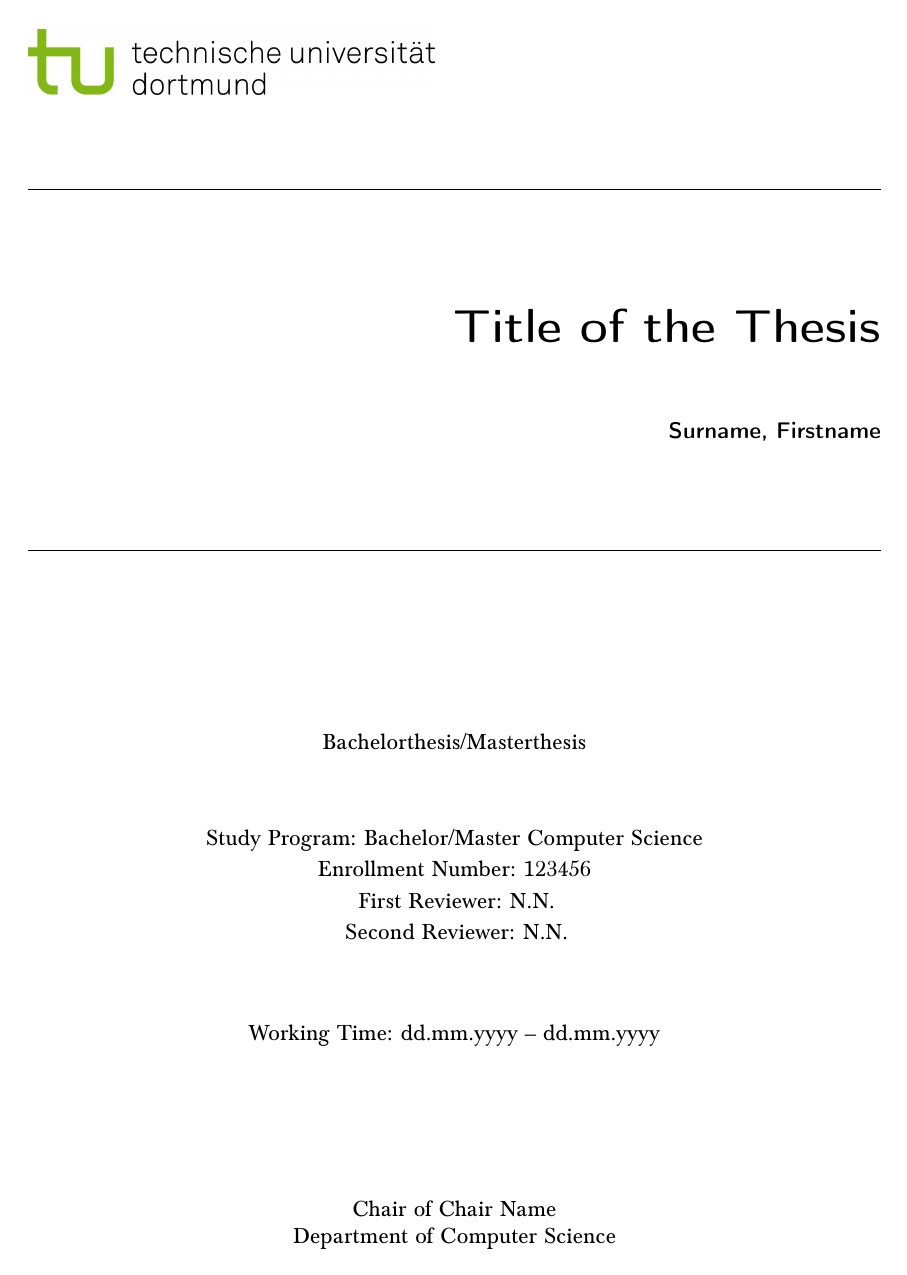
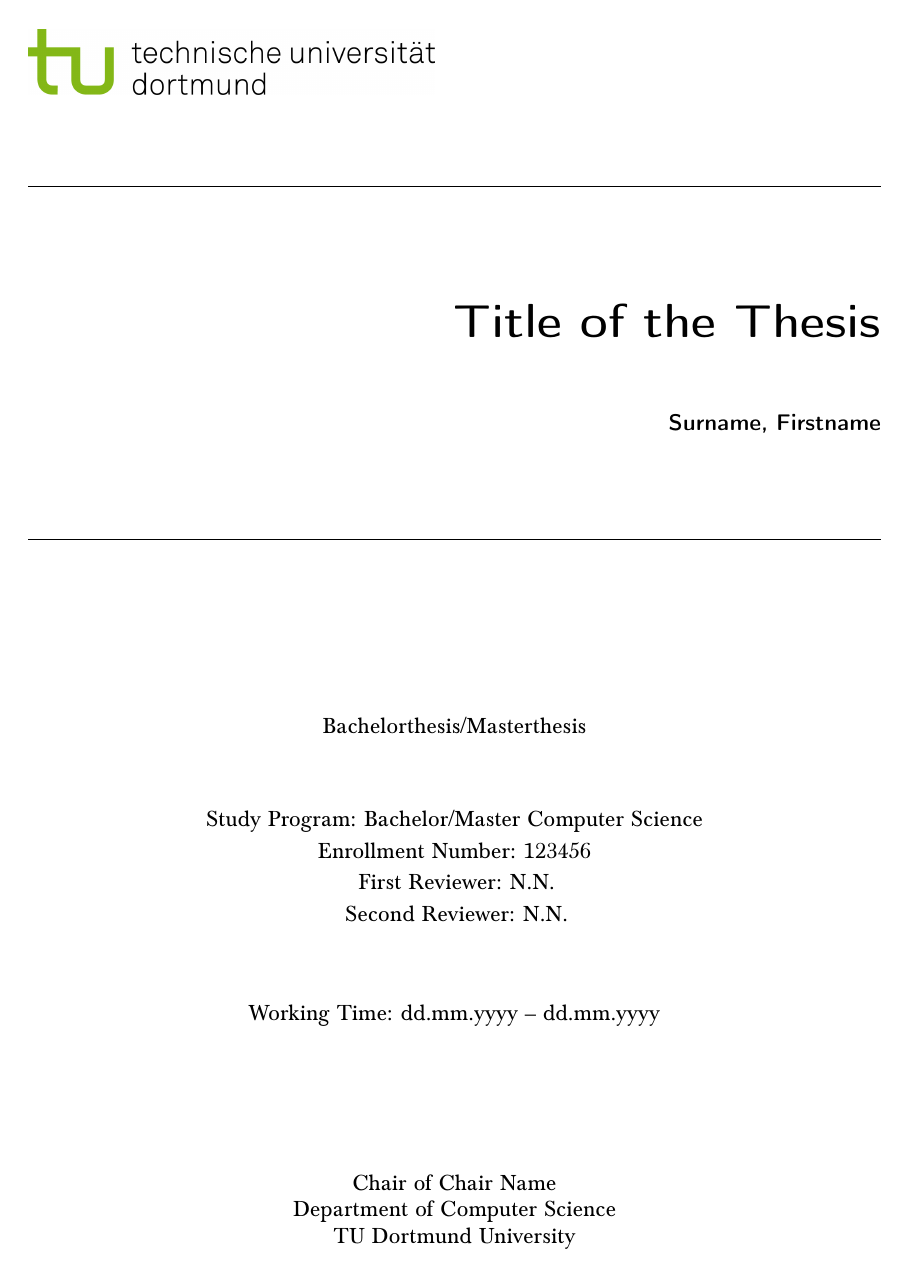
Before and after one commit to DiePaupi/UDO_LatexThesisTemplate, a LaTeX thesis (main.tex, which reads header.tex): page 1 of 15. Compiled offline with pdfLaTeX.

Commit message:
Add: Box environments for definitions and examples; Edit: Titlepage now displays the university name at the bottom and some more packages are preloaded

```diff
--- a/header.tex
+++ b/header.tex
@@ -30,15 +30,23 @@
 %%%%%%%%%%%%%%%%%%%%%%%%%%%%%%%%%%%%%%%%%%%%%%%%%%%%%%%
 % Links and references
 %%%%%%%%%%%%%%%%%%%%%%%%%%%%%%%%%%%%%%%%%%%%%%%%%%%%%%%
+\definecolor{citec}{rgb}{0.0, 0.33, 0.71}
+\definecolor{defc}{rgb}{0.0, 0.5, 0.0}
+
 \usepackage{url}
 \usepackage{varioref}
-\usepackage[hyperfootnotes=false]{hyperref}
+\usepackage[hyperfootnotes=false,
+pdftex,
+pdfauthor	= {},
+pdftitle	= {},
+pdfsubject	= {},
+pdfkeywords	= {}]{hyperref}
 \hypersetup{
-    colorlinks=true,
-    linkcolor=black,
-    filecolor=black,
- 	urlcolor=MidnightBlue,
-	citecolor=MidnightBlue
+	colorlinks=true,
+	linkcolor=black,
+	filecolor=black,
+	urlcolor=citec,
+	citecolor=citec
 }
 \usepackage{cleveref}
 
@@ -49,6 +57,8 @@
 \usepackage{acronym}						% To display a list of defined acronyms
 \usepackage{adjustbox}						% Can be used to rezise tables and graphs
 \usepackage{booktabs}						% For nicer tables
+\usepackage{multirow}						% For multirow cells in tables
+\usepackage{tabularx}						% For tabularx tables where X cloumns auto adjust to long content
 
 
 %%%%%%%%%%%%%%%%%%%%%%%%%%%%%%%%%%%%%%%%%%%%%%%%%%%%%%%
@@ -201,6 +211,7 @@
 		\vspace*{\stretch{2}}
 		\large Chair of #7\\
 		\large Department of Computer Science\\
+		\large TU Dortmund University\\
 	\end{center}
 }
 
@@ -293,3 +304,167 @@
 \clubpenalty = 10000
 % Do not allow single lines at the beginning of a page
 \widowpenalty = 10000 \displaywidowpenalty = 10000
+
+
+
+%%%%%%%%%%%%%%%%%%%%%%%%%%%%%%%%%%%%%%%%%%%%%%%%%%%%%%%
+% Definitions for abbreviations
+%%%%%%%%%%%%%%%%%%%%%%%%%%%%%%%%%%%%%%%%%%%%%%%%%%%%%%%
+\usepackage{xspace}
+\newcommand{\ao}{a.\nolinebreak[4]\hspace{0.125em}\nolinebreak[4]o.\@\xspace} % a.o. = among others -> unter anderem / u.a.
+\newcommand{\eg}{e.\nolinebreak[4]\hspace{0.125em}\nolinebreak[4]g.\@\xspace} % e.g. = exempli gratia (latin) -> zum Beispiel / z.B.
+\newcommand{\ie}{i.\nolinebreak[4]\hspace{0.125em}\nolinebreak[4]e.\@\xspace} % i.e. = id est (latin) -> das heißt / d.h.
+\newcommand{\iow}{i.\nolinebreak[4]\hspace{0.125em}\nolinebreak[4]o.\nolinebreak[4]\hspace{0.125em}\nolinebreak[4]w.\@\xspace}	% iow. = in other words
+\newcommand{\wrt}{w.\nolinebreak[4]\hspace{0.125em}\nolinebreak[4]r.\nolinebreak[4]\hspace{0.125em}\nolinebreak[4]t.\@\xspace} % w.r.t. = with regards to
+\newcommand{\cf}{cf.\@\xspace}		% cf.  = confer (latin) -> vergleiche / vgl.
+
+
+%%%%%%%%%%%%%%%%%%%%%%%%%%%%%%%%%%%%%%%%%%%%%%%%%%%%%%%
+% Additional definitions
+%%%%%%%%%%%%%%%%%%%%%%%%%%%%%%%%%%%%%%%%%%%%%%%%%%%%%%%
+
+% Theorem-Environments
+\usepackage[amsmath,thmmarks]{ntheorem}
+
+% Caption Package
+\usepackage[margin=0pt,font=small,labelfont=bf]{caption}
+
+% Redefine the display of the table of contents
+%\setcounter{secnumdepth}{5}
+%\setcounter{tocdepth}{5}
+
+% Adjust Floating Environments anpassen
+\renewcommand{\topfraction}{0.9}
+\renewcommand{\bottomfraction}{0.8}
+
+% For the book format: Adds an empty page and the next one is to the rigth
+%\newcommand{\blankpage}{
+%	\clearpage{\pagestyle{empty}\cleardoublepage}
+%}
+
+% Formating the page
+\usepackage{microtype}
+% Do not allow single lines at the end of a page
+\clubpenalty = 10000
+% Do not allow single lines at the beginning of a page
+\widowpenalty = 10000 \displaywidowpenalty = 10000
+
+
+%%%%%%%%%%%%%%%%%%%%%%%%%%%%%%%%%%%%%%%%%%%%%%%%%%%%%%%
+% Umgebungen
+%%%%%%%%%%%%%%%%%%%%%%%%%%%%%%%%%%%%%%%%%%%%%%%%%%%%%%%
+\usepackage[framemethod=TikZ]{mdframed}
+
+% Style %
+\mdfdefinestyle{enviStyle}{
+	innertopmargin = 10pt,
+	linewidth      = 1pt,
+	frametitlerule = true,
+	roundcorner    = 2pt%
+}
+
+% Counter für Definitionen und Beispiele %
+\newcounter{def}[section]\setcounter{def}{0}
+\renewcommand{\thedef}{\arabic{section}.\arabic{def}}
+\newcounter{bsp}[section]\setcounter{bsp}{0}
+\renewcommand{\thebsp}{\arabic{section}.\arabic{bsp}}
+\newcounter{pro}[section]\setcounter{pro}{0}
+\renewcommand{\thepro}{\arabic{section}.\arabic{pro}}
+
+\crefname{def}{definition}{definitions}
+\Crefname{def}{Definition}{Definition}
+\crefname{bsp}{example}{examples}
+\Crefname{bsp}{Example}{Examples}
+\crefname{pro}{proposition}{propositions}
+\Crefname{pro}{Proposition}{Propositions}
+
+% Environment mit counter mit zB \newenvironment{name}[args]{begin_def}{end_def}
+\newenvironment{CountingProposition}[2][]{%
+	\refstepcounter{pro}%
+	\ifstrempty{#1}%
+	{\mdfsetup{%
+			frametitle={{\strut Proposition~\thepro}}}
+	}%
+	{\mdfsetup{%
+			frametitle={{\strut Proposition~\thepro:~#1}}}%
+	}%
+	\mdfsetup{
+		nobreak                   = true,
+		linecolor                 = gray,
+		frametitlebackgroundcolor = gray!50,
+		style                     = enviStyle
+	}
+	\begin{mdframed}[]\relax%
+		\label{#2}}{\end{mdframed}}
+
+\newenvironment{CDef}[2][]{%
+	\refstepcounter{def}%
+	\ifstrempty{#1}%
+	{\mdfsetup{%
+			frametitle={{\strut Definition~\thedef}}}
+	}%
+	{\mdfsetup{%
+			frametitle={{\strut Definition~\thedef:~#1}}}%
+	}%
+	\mdfsetup{
+		nobreak                   = false,
+		linecolor                 = defc,
+		frametitlebackgroundcolor = defc!50,
+		style                     = enviStyle
+	}
+	\begin{mdframed}[]\relax%
+		\label{#2}}{\end{mdframed}}
+
+\newenvironment{CDefNB}[2][]{%
+	\refstepcounter{def}%
+	\ifstrempty{#1}%
+	{\mdfsetup{%
+			frametitle={{\strut Definition~\thedef}}}
+	}%
+	{\mdfsetup{%
+			frametitle={{\strut Definition~\thedef:~#1}}}%
+	}%
+	\mdfsetup{
+		nobreak                   = true,
+		linecolor                 = defc,
+		frametitlebackgroundcolor = defc!50,
+		style                     = enviStyle
+	}
+	\begin{mdframed}[]\relax%
+		\label{#2}}{\end{mdframed}}
+
+\newenvironment{CExample}[2][]{%
+	\refstepcounter{bsp}%
+	\ifstrempty{#1}%
+	{\mdfsetup{%
+			frametitle={{\strut Example~\thebsp}}}
+	}%
+	{\mdfsetup{%
+			frametitle={{\strut Example~\thebsp:~#1}}}%
+	}%
+	\mdfsetup{
+		nobreak                   = false,
+		linecolor                 = citec!50,
+		frametitlebackgroundcolor = citec!20,
+		style                     = enviStyle
+	}
+	\begin{mdframed}[]\relax%
+		\label{#2}}{\end{mdframed}}
+
+\newenvironment{CExampleNB}[2][]{%
+	\refstepcounter{bsp}%
+	\ifstrempty{#1}%
+	{\mdfsetup{%
+			frametitle={{\strut Example~\thebsp}}}
+	}%
+	{\mdfsetup{%
+			frametitle={{\strut Example~\thebsp:~#1}}}%
+	}%
+	\mdfsetup{
+		nobreak                   = true,
+		linecolor                 = citec!50,
+		frametitlebackgroundcolor = citec!20,
+		style                     = enviStyle
+	}
+	\begin{mdframed}[]\relax%
+		\label{#2}}{\end{mdframed}}
```
Also changed, not shown: main.pdf.
